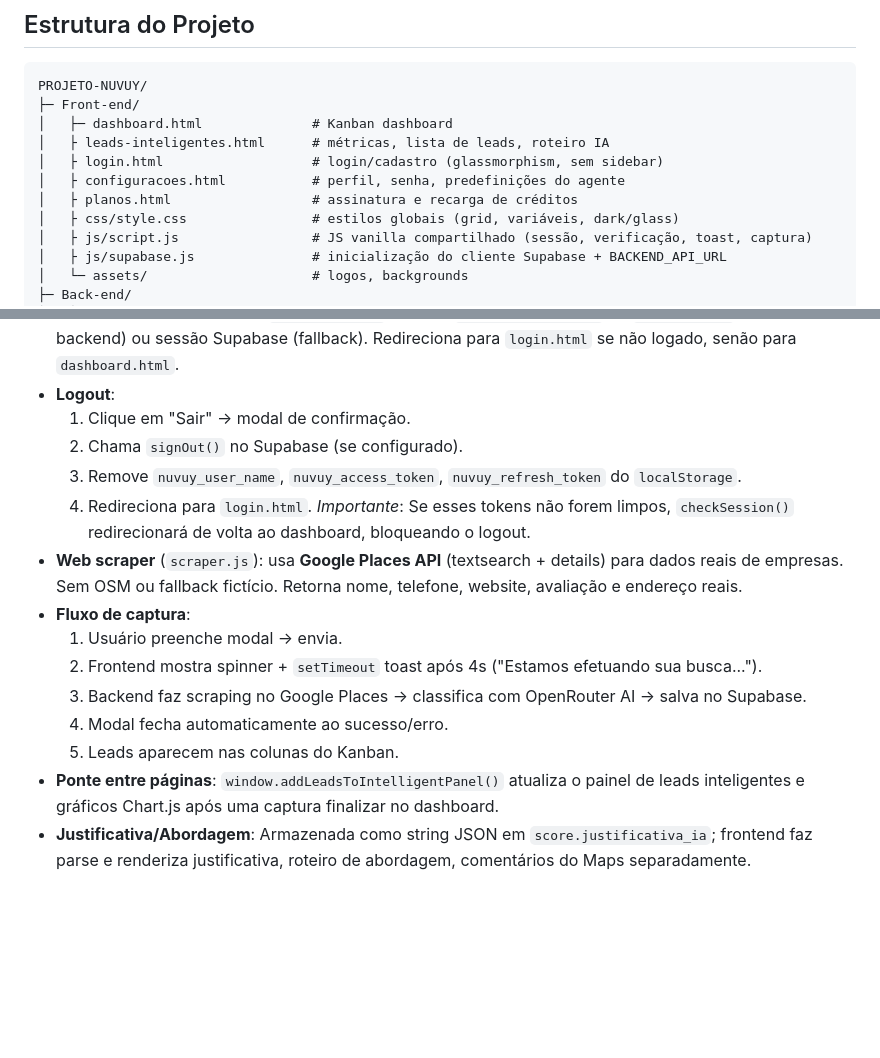
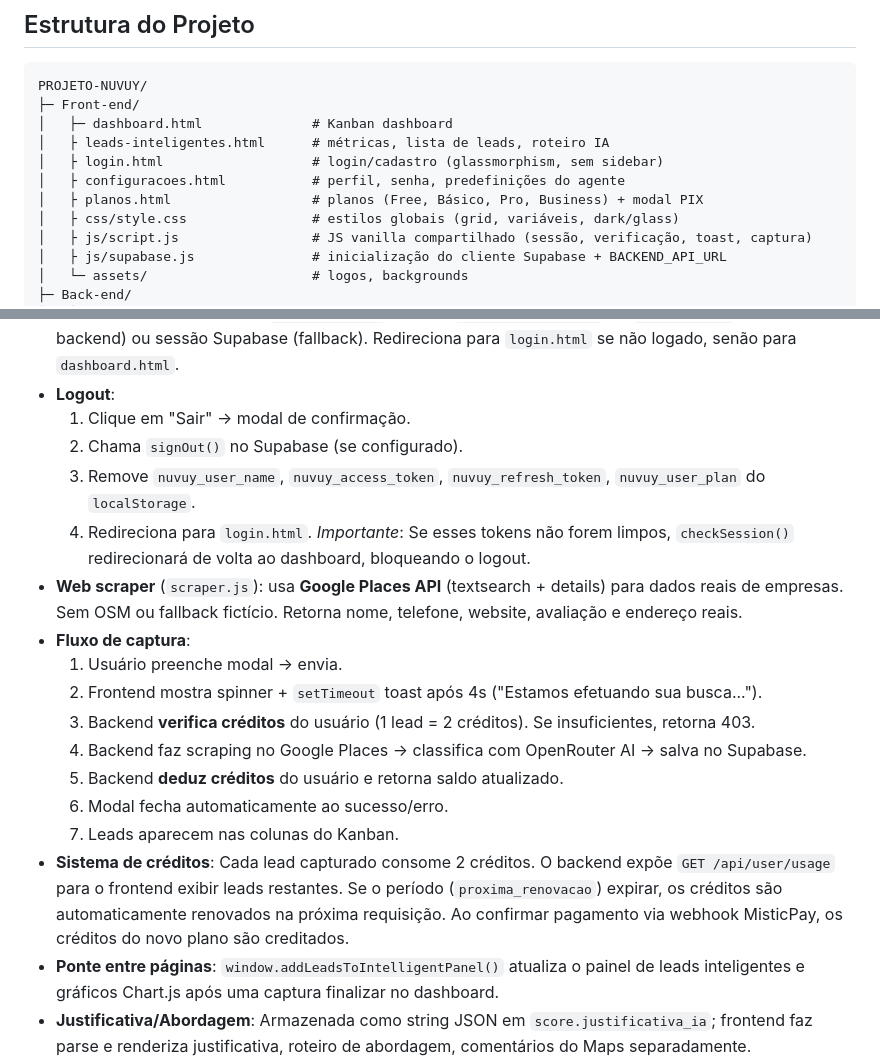
Before and after one commit to emanuelpereiradesign/Projeto-NUVUY, a Markdown page: AGENTS.md, 2 parts joined by grey strips. Drawn GitHub-style; blank space fills up the shorter version.

```diff
--- a/AGENTS.md
+++ b/AGENTS.md
@@ -30,7 +30,7 @@ PROJETO-NUVUY/
 │   ├ leads-inteligentes.html      # métricas, lista de leads, roteiro IA
 │   ├ login.html                   # login/cadastro (glassmorphism, sem sidebar)
 │   ├ configuracoes.html           # perfil, senha, predefinições do agente
-│   ├ planos.html                  # assinatura e recarga de créditos
+│   ├ planos.html                  # planos (Free, Básico, Pro, Business) + modal PIX
 │   ├ css/style.css                # estilos globais (grid, variáveis, dark/glass)
 │   ├ js/script.js                 # JS vanilla compartilhado (sessão, verificação, toast, captura)
 │   ├ js/supabase.js               # inicialização do cliente Supabase + BACKEND_API_URL
@@ -66,16 +66,19 @@ PROJETO-NUVUY/
 - **Logout**:
   1. Clique em "Sair" → modal de confirmação.
   2. Chama `signOut()` no Supabase (se configurado).
-  3. Remove `nuvuy_user_name`, `nuvuy_access_token`, `nuvuy_refresh_token` do `localStorage`.
+  3. Remove `nuvuy_user_name`, `nuvuy_access_token`, `nuvuy_refresh_token`, `nuvuy_user_plan` do `localStorage`.
   4. Redireciona para `login.html`.
   *Importante*: Se esses tokens não forem limpos, `checkSession()` redirecionará de volta ao dashboard, bloqueando o logout.
 - **Web scraper** (`scraper.js`): usa **Google Places API** (textsearch + details) para dados reais de empresas. Sem OSM ou fallback fictício. Retorna nome, telefone, website, avaliação e endereço reais.
 - **Fluxo de captura**:
   1. Usuário preenche modal → envia.
   2. Frontend mostra spinner + `setTimeout` toast após 4s ("Estamos efetuando sua busca...").
-  3. Backend faz scraping no Google Places → classifica com OpenRouter AI → salva no Supabase.
-  4. Modal fecha automaticamente ao sucesso/erro.
-  5. Leads aparecem nas colunas do Kanban.
+  3. Backend **verifica créditos** do usuário (1 lead = 2 créditos). Se insuficientes, retorna 403.
+  4. Backend faz scraping no Google Places → classifica com OpenRouter AI → salva no Supabase.
+  5. Backend **deduz créditos** do usuário e retorna saldo atualizado.
+  6. Modal fecha automaticamente ao sucesso/erro.
+  7. Leads aparecem nas colunas do Kanban.
+- **Sistema de créditos**: Cada lead capturado consome 2 créditos. O backend expõe `GET /api/user/usage` para o frontend exibir leads restantes. Se o período (`proxima_renovacao`) expirar, os créditos são automaticamente renovados na próxima requisição. Ao confirmar pagamento via webhook MisticPay, os créditos do novo plano são creditados.
 - **Ponte entre páginas**: `window.addLeadsToIntelligentPanel()` atualiza o painel de leads inteligentes e gráficos Chart.js após uma captura finalizar no dashboard.
 - **Justificativa/Abordagem**: Armazenada como string JSON em `score.justificativa_ia`; frontend faz parse e renderiza justificativa, roteiro de abordagem, comentários do Maps separadamente.
 - **URLs dinâmicas**: `getPageUrl()` em `script.js` retorna `dashboard.html` para protocolo `file:` (local) e `/dashboard` para HTTP(S) (Vercel). Links da sidebar são reescritos no `DOMContentLoaded` quando rodando no Vercel.
```
Also changed, not shown: DOCUMENTO.md (+20 -14 lines), ESTRUTURA B.md (+8 -5 lines).
